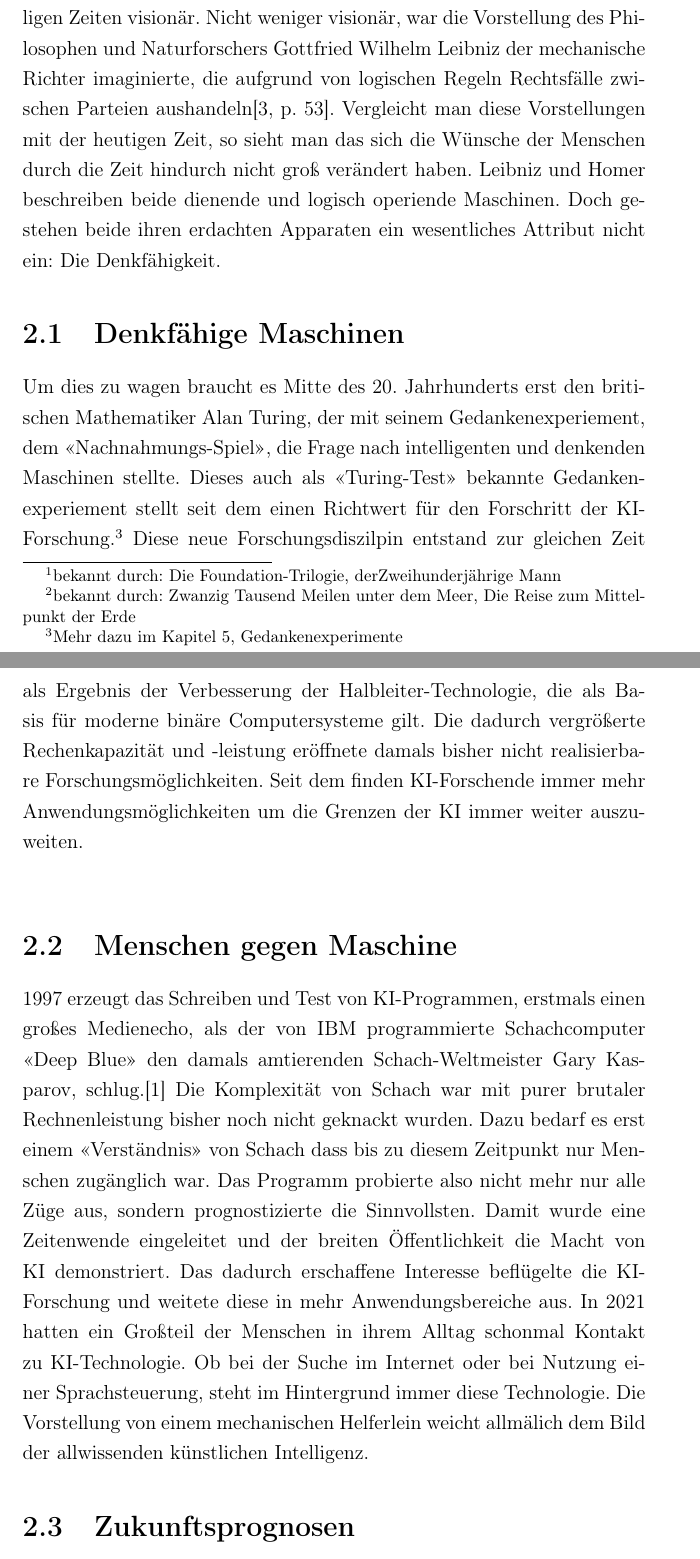
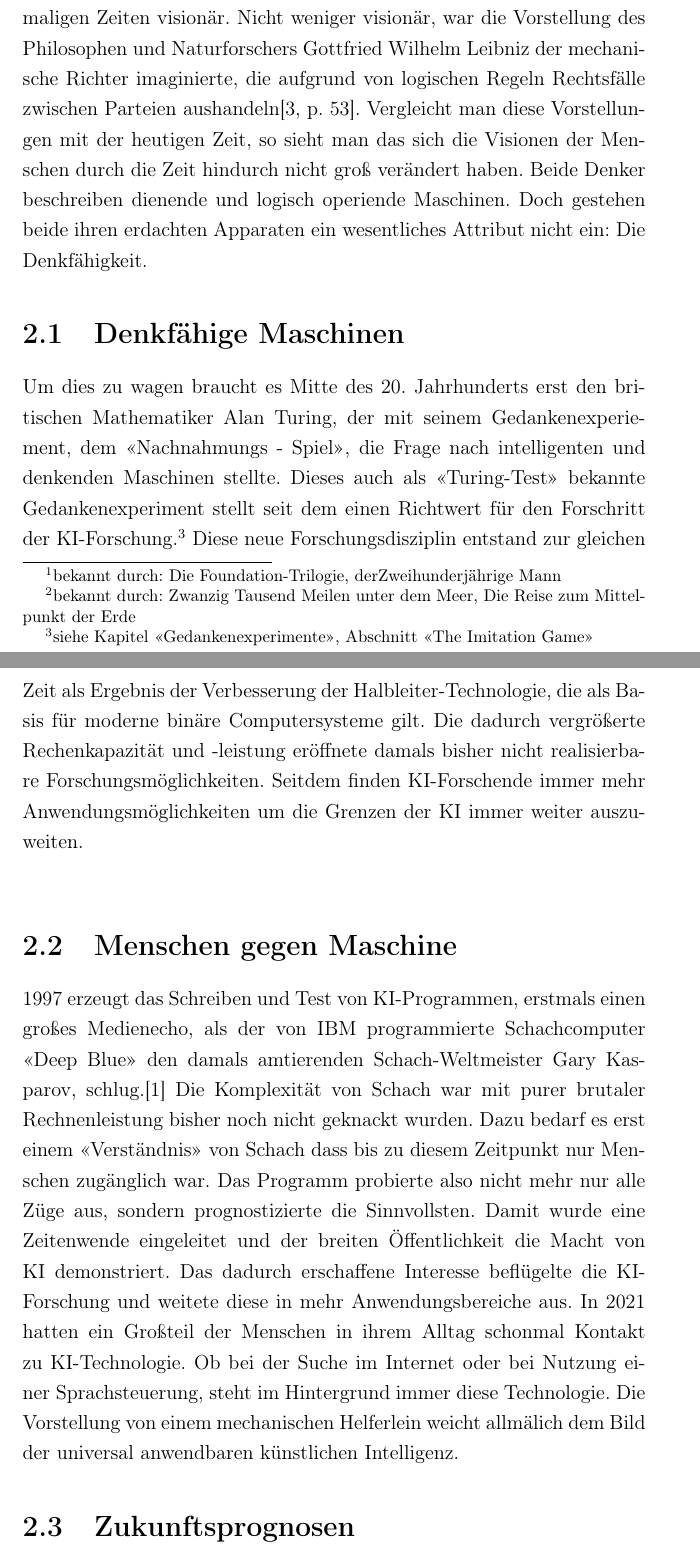
Before and after one commit to hmaier-ipb/facharbeit-ki, a LaTeX document (ai2.tex): two parts of pages 5 and 6 of 19, joined at a grey line, cut so that both start at the same text. Compiled offline with pdfLaTeX.

Commit message:
Korrektur lesen

```diff
--- a/ai2.tex
+++ b/ai2.tex
@@ -154,21 +154,21 @@
     industriellen Sicht eher banal erscheint, war ein solcher Apparat zu damaligen Zeiten visionär.
     Nicht weniger visionär, war die Vorstellung des Philosophen und Naturforschers Gottfried Wilhelm Leibniz der mechanische
     Richter imaginierte, die aufgrund von logischen Regeln Rechtsfälle zwischen Parteien aushandeln\cite[53]{buchanan2005very}.
-    Vergleicht man diese Vorstellungen mit der heutigen Zeit, so sieht man das sich die Wünsche der Menschen durch die Zeit hindurch
-    nicht groß verändert haben. Leibniz und Homer beschreiben beide dienende und logisch operiende Maschinen.
+    Vergleicht man diese Vorstellungen mit der heutigen Zeit, so sieht man das sich die Visionen der Menschen durch die Zeit hindurch
+    nicht groß verändert haben. Beide Denker beschreiben dienende und logisch operiende Maschinen.
     Doch gestehen beide ihren erdachten Apparaten ein wesentliches Attribut nicht ein: Die Denkfähigkeit.
 
     \section{Denkfähige Maschinen}
         Um dies zu wagen braucht es Mitte des 20. Jahrhunderts erst den britischen Mathematiker Alan Turing,
-        der mit seinem Gedankenexperiement, dem \say{Nachnahmungs-Spiel},
+        der mit seinem Gedankenexperiement, dem \say{Nachnahmungs - Spiel},
         die Frage nach intelligenten und denkenden Maschinen stellte.
-        Dieses auch als \say{Turing-Test} bekannte Gedankenexperiement stellt seit dem einen
-        Richtwert für den Forschritt der KI-Forschung.\footnote{Mehr dazu im Kapitel 5, Gedankenexperimente}
-        Diese neue Forschungsdiszilpin entstand zur gleichen Zeit als Ergebnis
+        Dieses auch als \say{Turing-Test} bekannte Gedankenexperiment stellt seit dem einen
+        Richtwert für den Forschritt der KI-Forschung.\footnote{siehe Kapitel \say{Gedankenexperimente}, Abschnitt \say{The Imitation Game}}
+        Diese neue Forschungsdisziplin entstand zur gleichen Zeit als Ergebnis
         der Verbesserung der Halbleiter-Technologie, die als Basis für
         moderne binäre Computersysteme gilt. Die dadurch vergrößerte Rechenkapazität und -leistung
         eröffnete damals bisher nicht realisierbare Forschungsmöglichkeiten.
-        Seit dem finden KI-Forschende immer mehr Anwendungsmöglichkeiten um die Grenzen der KI immer weiter auszuweiten.\\
+        Seitdem finden KI-Forschende immer mehr Anwendungsmöglichkeiten um die Grenzen der KI immer weiter auszuweiten.\\
 
     \section{Menschen gegen Maschine}
         1997 erzeugt das Schreiben und Test von KI-Programmen, erstmals einen großes Medienecho,
@@ -181,7 +181,7 @@
         Das dadurch erschaffene Interesse beflügelte die KI-Forschung und weitete diese in mehr Anwendungsbereiche aus.
         In 2021 hatten ein Großteil der Menschen in ihrem Alltag schonmal Kontakt zu KI-Technologie.
         Ob bei der Suche im Internet oder bei Nutzung einer Sprachsteuerung, steht im Hintergrund immer diese Technologie.
-        Die Vorstellung von einem mechanischen Helferlein weicht allmälich dem Bild der allwissenden künstlichen Intelligenz.
+        Die Vorstellung von einem mechanischen Helferlein weicht allmälich dem Bild der universal anwendbaren künstlichen Intelligenz.
 
     \section{Zukunftsprognosen}
         Eine der bekanntesten Hypothesen wurde 1993 vom US-Amerikanischen Mathematiker und
```
Also changed, not shown: ai2.tex (2 more changed lines).
